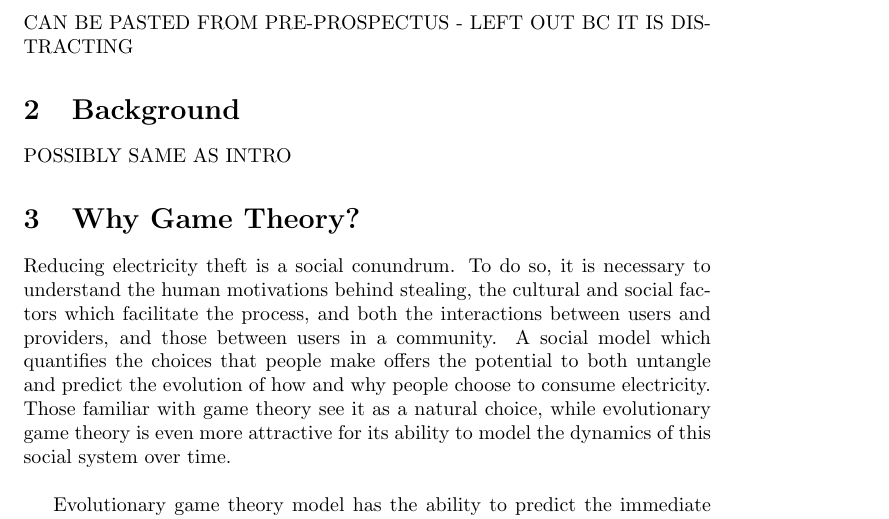
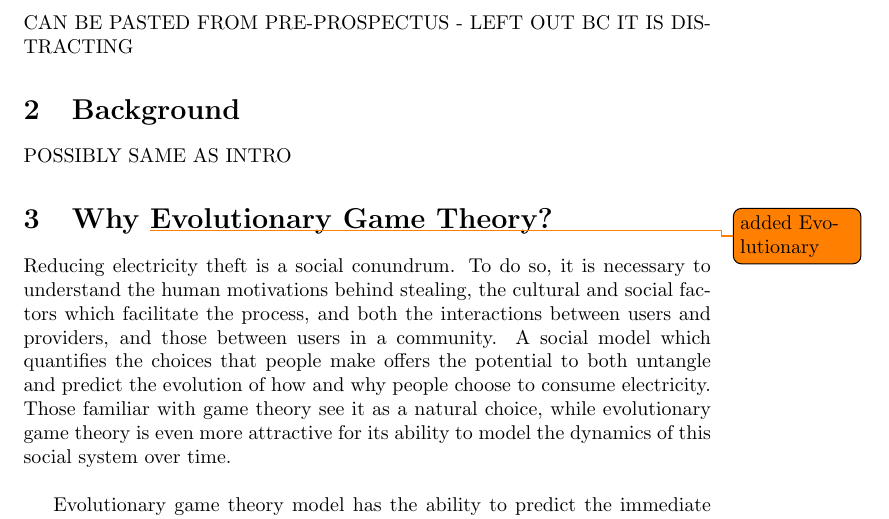
Before and after one commit to Sabina321/EvolutionaryGames, a LaTeX document (finaldraft.tex): part of page 1 of 5, cut so that both start at the same text. Compiled offline with pdfLaTeX.

Commit message:
updating

```diff
--- a/finaldraft.tex
+++ b/finaldraft.tex
@@ -21,7 +21,7 @@ CAN BE PASTED FROM PRE-PROSPECTUS - LEFT OUT BC IT IS DISTRACTING
 \section{Background}
 POSSIBLY SAME AS INTRO
 
-\section{Why Game Theory?}
+\section{Why \todo{added Evolutionary} Evolutionary Game Theory?}
 Reducing electricity theft is a social conundrum. To do so, it is necessary to understand the human motivations behind stealing, the cultural and social factors which facilitate the process, and both the interactions between users and providers, and those between users in a community. A social model which quantifies the choices that people make offers the potential to both untangle and predict the evolution of how and why people choose to consume electricity. Those familiar with game theory see it as a natural choice, while evolutionary game theory is even more attractive for its ability to model the dynamics of this social system over time. \\
 
 Evolutionary game theory model has the ability to predict the immediate reactions and the evolution of behavior among the population considered. Then we can simulate different approaches to solve the problem to make policy recommendations. Using cellular automata modeling we can also make recommendations about geographically which neighborhoods/areas of the population may be the most useful to target first. \todo{AM: adding a new paragraph} \\
```
Also changed, not shown: finaldraft.pdf, 5 other files.
